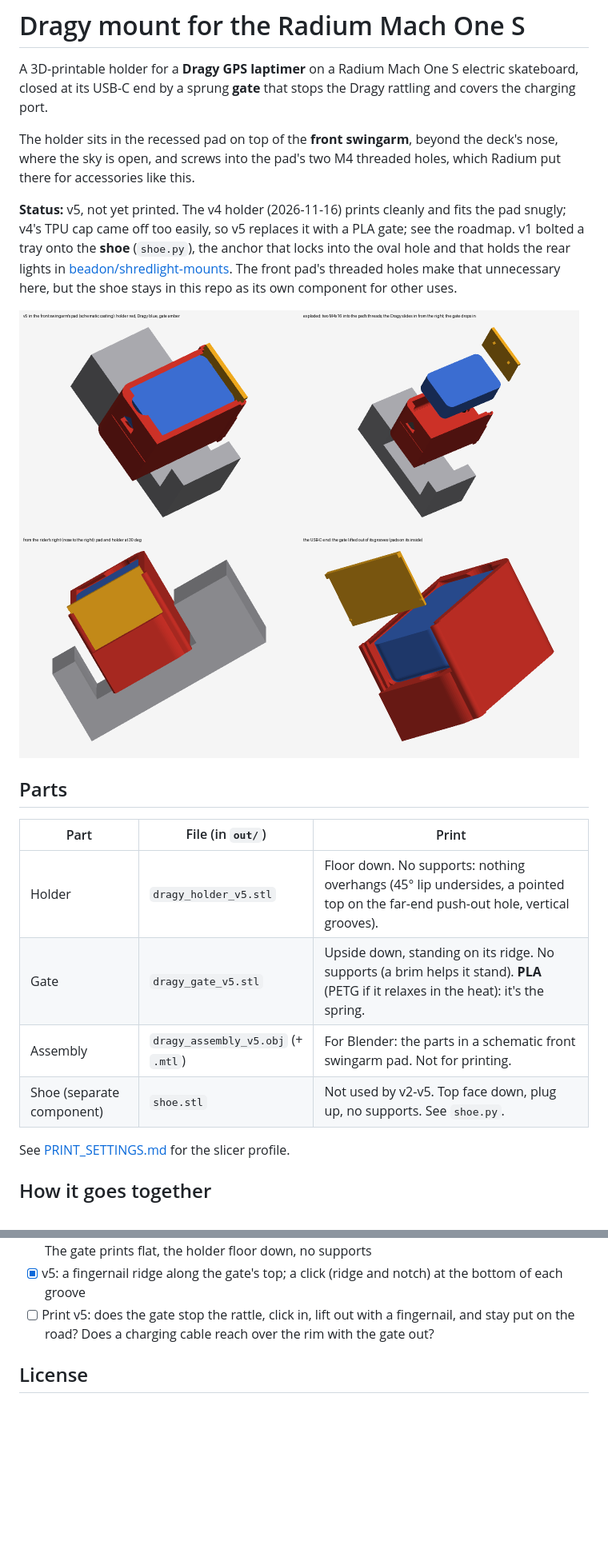
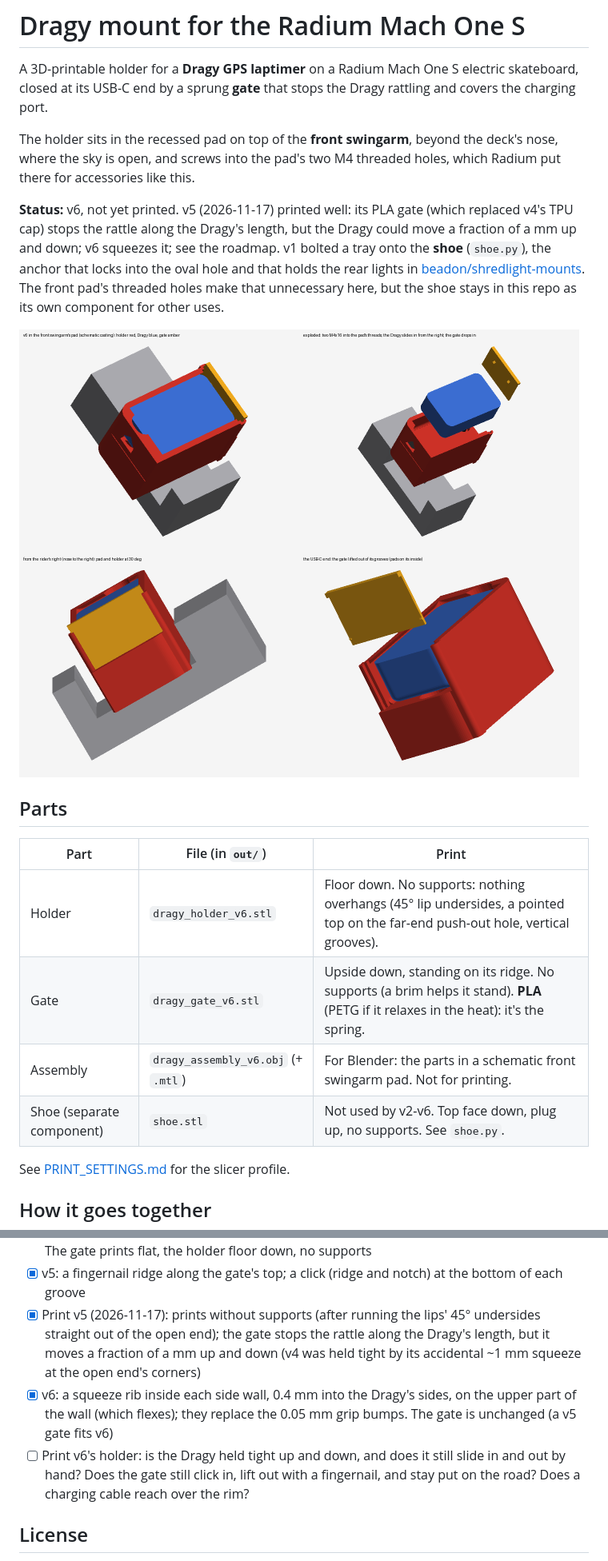
Before and after one commit to beadon/dragy-mount-radium-mach1s, a Markdown page: README.md, 2 parts joined by grey strips. Shown at 80% size. Drawn GitHub-style; pictures changed too: docs/render.png; blank space fills up the shorter version.

```diff
--- a/README.md
+++ b/README.md
@@ -7,8 +7,8 @@ The holder sits in the recessed pad on top of the **front swingarm**, beyond the
 the sky is open, and screws into the pad's two M4 threaded holes, which Radium put there for
 accessories like this.
 
-**Status:** v5, not yet printed. The v4 holder (2026-11-16) prints cleanly and fits the pad snugly; v4's TPU cap came
-off too easily, so v5 replaces it with a PLA gate; see the roadmap. v1 bolted a tray onto the **shoe** (`shoe.py`), the anchor that
+**Status:** v6, not yet printed. v5 (2026-11-17) printed well: its PLA gate (which replaced v4's TPU cap) stops the
+rattle along the Dragy's length, but the Dragy could move a fraction of a mm up and down; v6 squeezes it; see the roadmap. v1 bolted a tray onto the **shoe** (`shoe.py`), the anchor that
 locks into the oval hole and that holds the rear lights in
 [beadon/shredlight-mounts](https://github.com/beadon/shredlight-mounts). The front pad's threaded
 holes make that unnecessary here, but the shoe stays in this repo as its own component for other uses.
@@ -19,10 +19,10 @@ holes make that unnecessary here, but the shoe stays in this repo as its own com
 
 | Part | File (in `out/`) | Print |
 |---|---|---|
-| Holder | `dragy_holder_v5.stl` | Floor down. No supports: nothing overhangs (45° lip undersides, a pointed top on the far-end push-out hole, vertical grooves). |
-| Gate | `dragy_gate_v5.stl` | Upside down, standing on its ridge. No supports (a brim helps it stand). **PLA** (PETG if it relaxes in the heat): it's the spring. |
-| Assembly | `dragy_assembly_v5.obj` (+ `.mtl`) | For Blender: the parts in a schematic front swingarm pad. Not for printing. |
-| Shoe (separate component) | `shoe.stl` | Not used by v2-v5. Top face down, plug up, no supports. See `shoe.py`. |
+| Holder | `dragy_holder_v6.stl` | Floor down. No supports: nothing overhangs (45° lip undersides, a pointed top on the far-end push-out hole, vertical grooves). |
+| Gate | `dragy_gate_v6.stl` | Upside down, standing on its ridge. No supports (a brim helps it stand). **PLA** (PETG if it relaxes in the heat): it's the spring. |
+| Assembly | `dragy_assembly_v6.obj` (+ `.mtl`) | For Blender: the parts in a schematic front swingarm pad. Not for printing. |
+| Shoe (separate component) | `shoe.stl` | Not used by v2-v6. Top face down, plug up, no supports. See `shoe.py`. |
 
 See [PRINT_SETTINGS.md](PRINT_SETTINGS.md) for the slicer profile.
 
@@ -110,8 +111,13 @@ shoe not dropping into the hole or not locking, a pinched mesh).
   pads hold the Dragy against the far wall. The pocket's sides run straight out of the open end (its rounded
   corners narrowed the way out ~1 mm each side). The gate prints flat, the holder floor down, no supports
 - [x] v5: a fingernail ridge along the gate's top; a click (ridge and notch) at the bottom of each groove
-- [ ] Print v5: does the gate stop the rattle, click in, lift out with a fingernail, and stay put on the road? Does a charging cable
-  reach over the rim with the gate out?
+- [x] Print v5 (2026-11-17): prints without supports (after running the lips' 45° undersides straight out of the
+  open end); the gate stops the rattle along the Dragy's length, but it moves a fraction of a mm up and down (v4 was
+  held tight by its accidental ~1 mm squeeze at the open end's corners)
+- [x] v6: a squeeze rib inside each side wall, 0.4 mm into the Dragy's sides, on the upper part of the wall (which
+  flexes); they replace the 0.05 mm grip bumps. The gate is unchanged (a v5 gate fits v6)
+- [ ] Print v6's holder: is the Dragy held tight up and down, and does it still slide in and out by hand? Does the gate
+  still click in, lift out with a fingernail, and stay put on the road? Does a charging cable reach over the rim?
 
 ## License
 
```
Also changed, not shown: other parts of README.md (+4 -3 lines), AGENTS.md (+1 -1 lines), PRINT_SETTINGS.md (+5 -5 lines), 9 other files.
